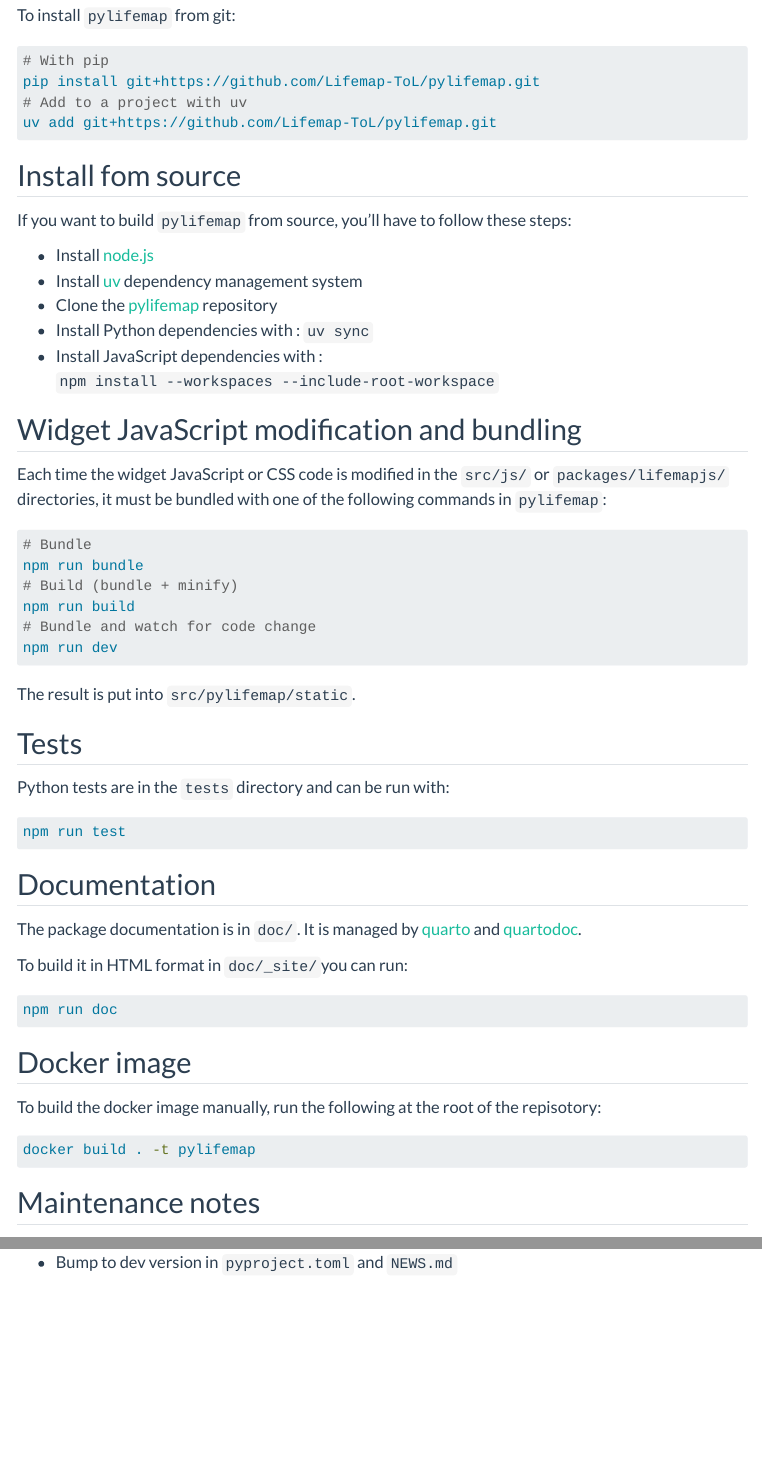
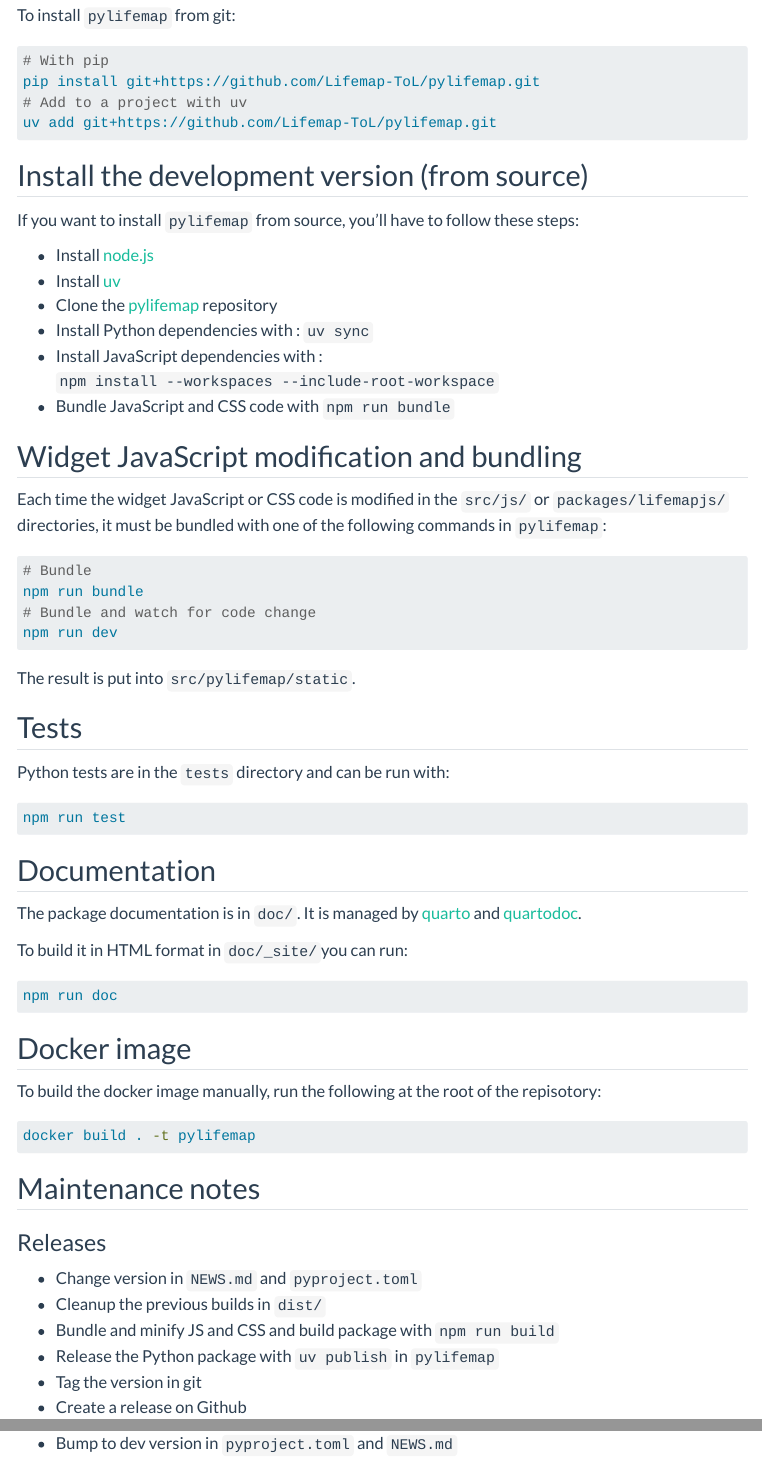
Before and after one commit to Lifemap-ToL/pylifemap, a Quarto document (doc/development.qmd): the page in a window 1100 px wide, from 130 px down, and a second part further down, joined at a grey line. Rendered offline with R 4.5, knitr and Pandoc in place of Quarto, with nearby package versions; menus at the side of the page are left out.

Commit message:
doc: update development page

````diff
--- a/doc/development.qmd
+++ b/doc/development.qmd
@@ -14,15 +14,16 @@ pip install git+https://github.com/Lifemap-ToL/pylifemap.git
 uv add git+https://github.com/Lifemap-ToL/pylifemap.git
 ```
 
-## Install fom source
+## Install the development version (from source)
 
-If you want to build `pylifemap` from source, you'll have to follow these steps:
+If you want to install `pylifemap` from source, you'll have to follow these steps:
 
 - Install [node.js](https://nodejs.org/en)
-- Install [uv](https://docs.astral.sh/uv/) dependency management system
+- Install [uv](https://docs.astral.sh/uv/)
 - Clone the [pylifemap](https://github.com/Lifemap-ToL/pylifemap) repository
 - Install Python dependencies with : `uv sync`
 - Install JavaScript dependencies with : `npm install --workspaces --include-root-workspace`
+- Bundle JavaScript and CSS code with `npm run bundle`
 
 
 ## Widget JavaScript modification and bundling
@@ -32,8 +33,6 @@ Each time the widget JavaScript or CSS code is modified in the `src/js/` or `pac
 ```sh
 # Bundle
 npm run bundle
-# Build (bundle + minify)
-npm run build
 # Bundle and watch for code change
 npm run dev
 ```
@@ -71,8 +70,11 @@ docker build . -t pylifemap
 
 ### Releases
 
-- Change version in `NEWS.md` and `src/pylifemap/__about__.py`
-- Release the Python package with `uv build` and `uv publish` in `pylifemap`
+
+- Change version in `NEWS.md` and `pyproject.toml`
+- Cleanup the previous builds in `dist/`
+- Bundle and minify JS and CSS and build package with `npm run build`
+- Release the Python package with `uv publish` in `pylifemap`
 - Tag the version in git
 - Create a release on Github
 - Bump to dev version in `pyproject.toml` and `NEWS.md`
````
